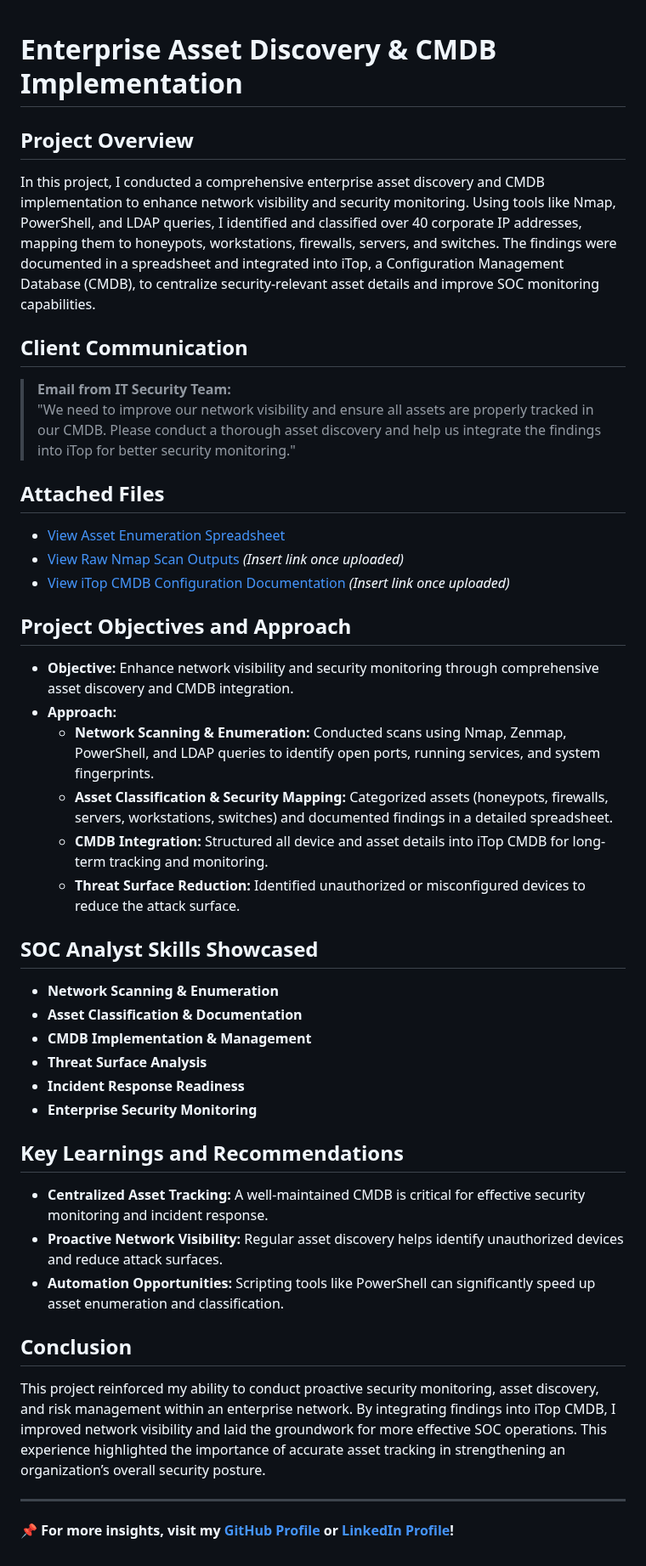
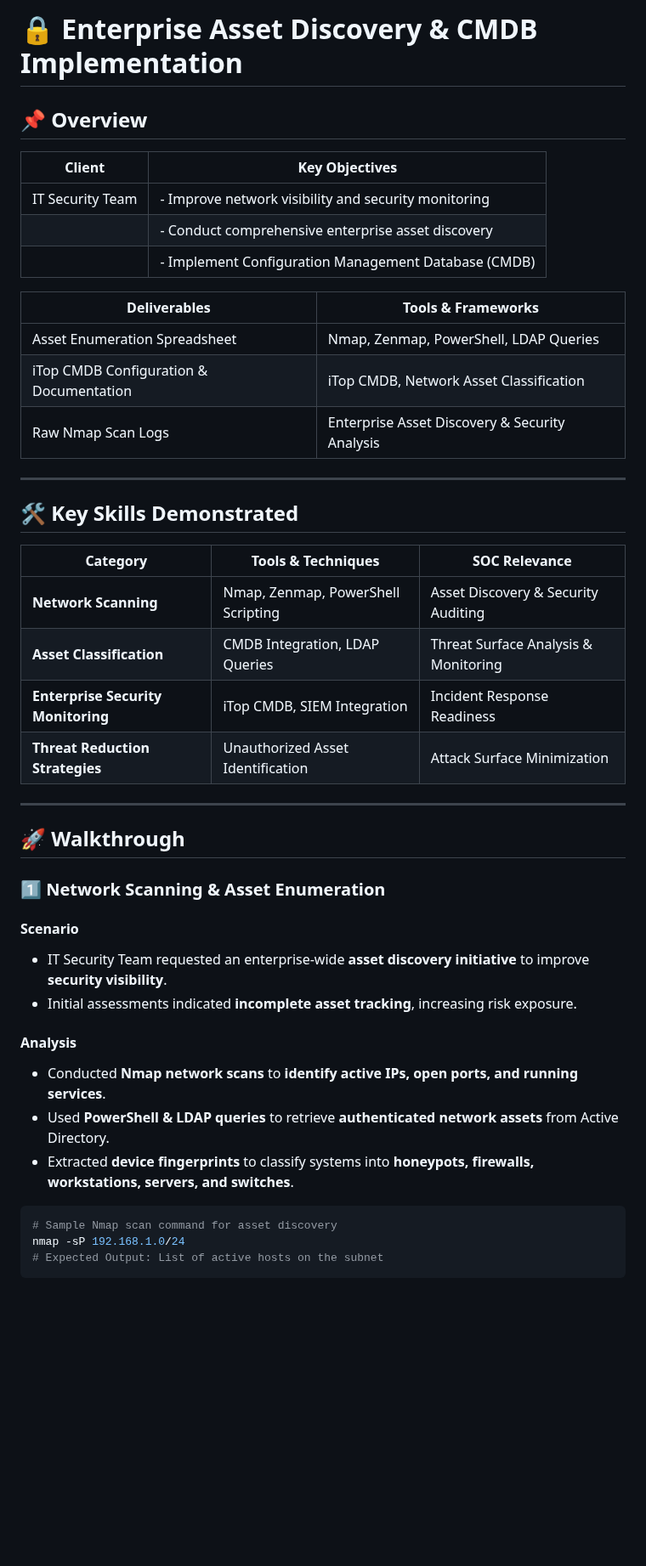
Before and after one commit to EnoMada/EnoMada, a Markdown page: projects/enterprise_asset_discovery.md, the part around one of its changes. Shown at 85% size. Drawn GitHub-style; blank space fills up the shorter version.

````diff
--- a/projects/enterprise_asset_discovery.md
+++ b/projects/enterprise_asset_discovery.md
@@ -1,49 +1,48 @@
+# 🔒 Enterprise Asset Discovery & CMDB Implementation
 
-# Enterprise Asset Discovery & CMDB Implementation
+## 📌 Overview
 
-## Project Overview
+| **Client**                   | **Key Objectives**                                      |
+|------------------------------|--------------------------------------------------------|
+| IT Security Team             | - Improve network visibility and security monitoring   |
+|                              | - Conduct comprehensive enterprise asset discovery    |
+|                              | - Implement Configuration Management Database (CMDB)  |
 
-In this project, I conducted a comprehensive enterprise asset discovery and CMDB implementation to enhance network visibility and security monitoring. Using tools like Nmap, PowerShell, and LDAP queries, I identified and classified over 40 corporate IP addresses, mapping them to honeypots, workstations, firewalls, servers, and switches. The findings were documented in a spreadsheet and integrated into iTop, a Configuration Management Database (CMDB), to centralize security-relevant asset details and improve SOC monitoring capabilities.
-
-## Client Communication
-
-> **Email from IT Security Team:**
-> "We need to improve our network visibility and ensure all assets are properly tracked in our CMDB. Please conduct a thorough asset discovery and help us integrate the findings into iTop for better security monitoring."
-
-## Attached Files
-
-- [View Asset Enumeration Spreadsheet](https://docs.google.com/spreadsheets/d/1jdsW1MjfQwm7uqFsAp59PHG5vOPwZSeJNPdEL_-nqCc/edit?usp=sharing)
-- [View Raw Nmap Scan Outputs](#) *(Insert link once uploaded)*
-- [View iTop CMDB Configuration Documentation](#) *(Insert link once uploaded)*
-
-## Project Objectives and Approach
-
-- **Objective:** Enhance network visibility and security monitoring through comprehensive asset discovery and CMDB integration.
-- **Approach:**
-  - **Network Scanning & Enumeration:** Conducted scans using Nmap, Zenmap, PowerShell, and LDAP queries to identify open ports, running services, and system fingerprints.
-  - **Asset Classification & Security Mapping:** Categorized assets (honeypots, firewalls, servers, workstations, switches) and documented findings in a detailed spreadsheet.
-  - **CMDB Integration:** Structured all device and asset details into iTop CMDB for long-term tracking and monitoring.
-  - **Threat Surface Reduction:** Identified unauthorized or misconfigured devices to reduce the attack surface.
-
-## SOC Analyst Skills Showcased
-
-- **Network Scanning & Enumeration**
-- **Asset Classification & Documentation**
-- **CMDB Implementation & Management**
-- **Threat Surface Analysis**
-- **Incident Response Readiness**
-- **Enterprise Security Monitoring**
-
-## Key Learnings and Recommendations
-
-- **Centralized Asset Tracking:** A well-maintained CMDB is critical for effective security monitoring and incident response.
-- **Proactive Network Visibility:** Regular asset discovery helps identify unauthorized devices and reduce attack surfaces.
-- **Automation Opportunities:** Scripting tools like PowerShell can significantly speed up asset enumeration and classification.
-
-## Conclusion
-
-This project reinforced my ability to conduct proactive security monitoring, asset discovery, and risk management within an enterprise network. By integrating findings into iTop CMDB, I improved network visibility and laid the groundwork for more effective SOC operations. This experience highlighted the importance of accurate asset tracking in strengthening an organization’s overall security posture.
+| **Deliverables**                     | **Tools & Frameworks**                      |
+|--------------------------------------|--------------------------------------------|
+| Asset Enumeration Spreadsheet        | Nmap, Zenmap, PowerShell, LDAP Queries   |
+| iTop CMDB Configuration & Documentation | iTop CMDB, Network Asset Classification |
+| Raw Nmap Scan Logs                   | Enterprise Asset Discovery & Security Analysis |
 
 ---
 
-📌 **For more insights, visit my [GitHub Profile](https://github.com/EnoMada) or [LinkedIn Profile](https://www.linkedin.com/in/kylesportfolio/)!**
+## 🛠️ Key Skills Demonstrated
+
+| **Category**                  | **Tools & Techniques**             | **SOC Relevance**                     |
+|--------------------------------|----------------------------------|--------------------------------------|
+| **Network Scanning**           | Nmap, Zenmap, PowerShell Scripting | Asset Discovery & Security Auditing  |
+| **Asset Classification**       | CMDB Integration, LDAP Queries   | Threat Surface Analysis & Monitoring |
+| **Enterprise Security Monitoring** | iTop CMDB, SIEM Integration   | Incident Response Readiness         |
+| **Threat Reduction Strategies** | Unauthorized Asset Identification | Attack Surface Minimization        |
+
+---
+
+## 🚀 Walkthrough
+
+### **1️⃣ Network Scanning & Asset Enumeration**
+
+#### **Scenario**
+- IT Security Team requested an enterprise-wide **asset discovery initiative** to improve **security visibility**.
+- Initial assessments indicated **incomplete asset tracking**, increasing risk exposure.
+
+#### **Analysis**
+- Conducted **Nmap network scans** to **identify active IPs, open ports, and running services**.
+- Used **PowerShell & LDAP queries** to retrieve **authenticated network assets** from Active Directory.
+- Extracted **device fingerprints** to classify systems into **honeypots, firewalls, workstations, servers, and switches**.
+
+```bash
+# Sample Nmap scan command for asset discovery
+nmap -sP 192.168.1.0/24
+# Expected Output: List of active hosts on the subnet
+```
+
````
Also changed, not shown: other parts of projects/enterprise_asset_discovery.md (+87 -0 lines).
